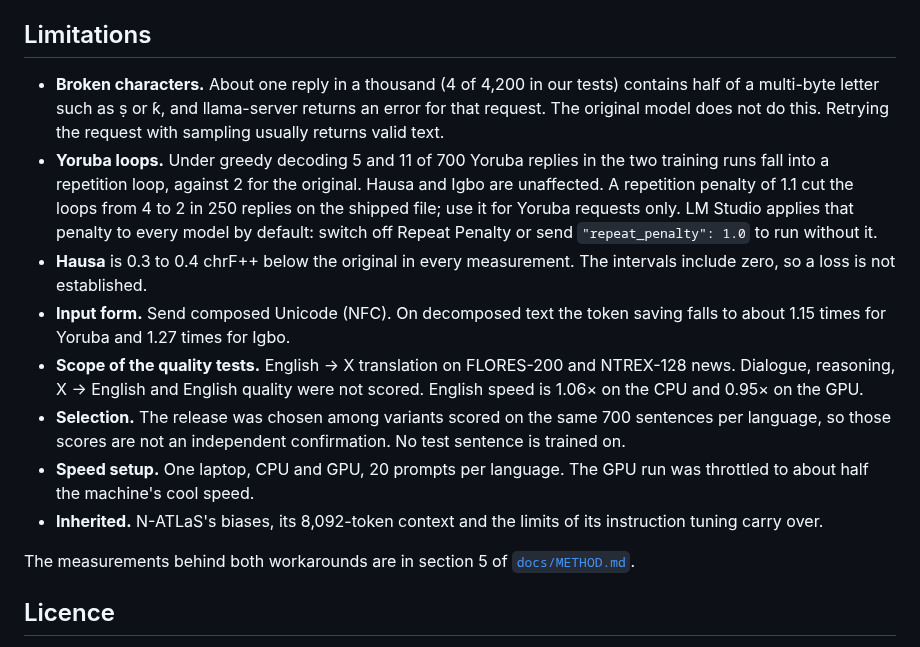
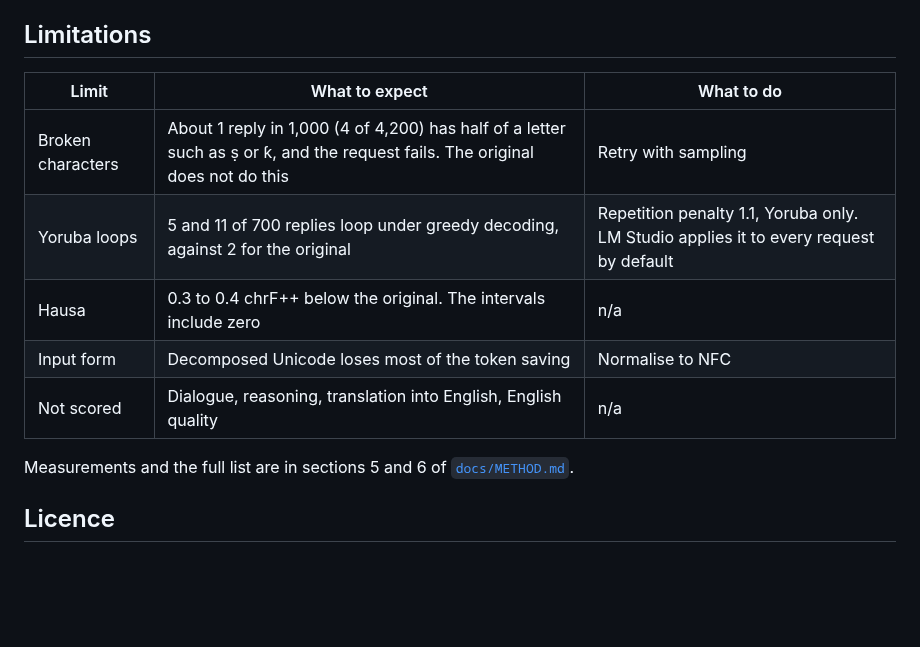
Before and after one commit to Adeniyikayodee/wazocore, a Markdown page: release/MODEL_CARD.md, the part around the change. Rendered like a GitHub page; blank space fills up the shorter version.

Commit message:
docs(card): put the limitations in a table
Eight bullets still read long. Five rows now give the limit, what
to expect and what to do; the rest lives in METHOD sections 5
and 6.

```diff
--- a/release/MODEL_CARD.md
+++ b/release/MODEL_CARD.md
@@ -156,33 +156,15 @@ The protocol, the full tables and the command behind each number are in
 
 ## Limitations
 
-- **Broken characters.** About one reply in a thousand (4 of 4,200 in our
-  tests) contains half of a multi-byte letter such as ṣ or ƙ, and
-  llama-server returns an error for that request. The original model does
-  not do this. Retrying the request with sampling usually returns valid text.
-- **Yoruba loops.** Under greedy decoding 5 and 11 of 700 Yoruba replies in
-  the two training runs fall into a repetition loop, against 2 for the
-  original. Hausa and Igbo are unaffected. A repetition penalty of 1.1 cut
-  the loops from 4 to 2 in 250 replies on the shipped file; use it for
-  Yoruba requests only.
-  LM Studio applies that penalty to every model by default: switch off
-  Repeat Penalty or send `"repeat_penalty": 1.0` to run without it.
-- **Hausa** is 0.3 to 0.4 chrF++ below the original in every measurement. The
-  intervals include zero, so a loss is not established.
-- **Input form.** Send composed Unicode (NFC). On decomposed text the token
-  saving falls to about 1.15 times for Yoruba and 1.27 times for Igbo.
-- **Scope of the quality tests.** English → X translation on FLORES-200 and
-  NTREX-128 news. Dialogue, reasoning, X → English and English quality were
-  not scored. English speed is 1.06× on the CPU and 0.95× on the GPU.
-- **Selection.** The release was chosen among variants scored on the same
-  700 sentences per language, so those scores are not an independent
-  confirmation. No test sentence is trained on.
-- **Speed setup.** One laptop, CPU and GPU, 20 prompts per language. The GPU
-  run was throttled to about half the machine's cool speed.
-- **Inherited.** N-ATLaS's biases, its 8,092-token context and the limits of
-  its instruction tuning carry over.
+| Limit | What to expect | What to do |
+|---|---|---|
+| Broken characters | About 1 reply in 1,000 (4 of 4,200) has half of a letter such as ṣ or ƙ, and the request fails. The original does not do this | Retry with sampling |
+| Yoruba loops | 5 and 11 of 700 replies loop under greedy decoding, against 2 for the original | Repetition penalty 1.1, Yoruba only. LM Studio applies it to every request by default |
+| Hausa | 0.3 to 0.4 chrF++ below the original. The intervals include zero | n/a |
+| Input form | Decomposed Unicode loses most of the token saving | Normalise to NFC |
+| Not scored | Dialogue, reasoning, translation into English, English quality | n/a |
 
-The measurements behind both workarounds are in section 5 of
+Measurements and the full list are in sections 5 and 6 of
 [`docs/METHOD.md`](https://github.com/Adeniyikayodee/wazocore/blob/main/docs/METHOD.md).
 
 ## Licence
```
